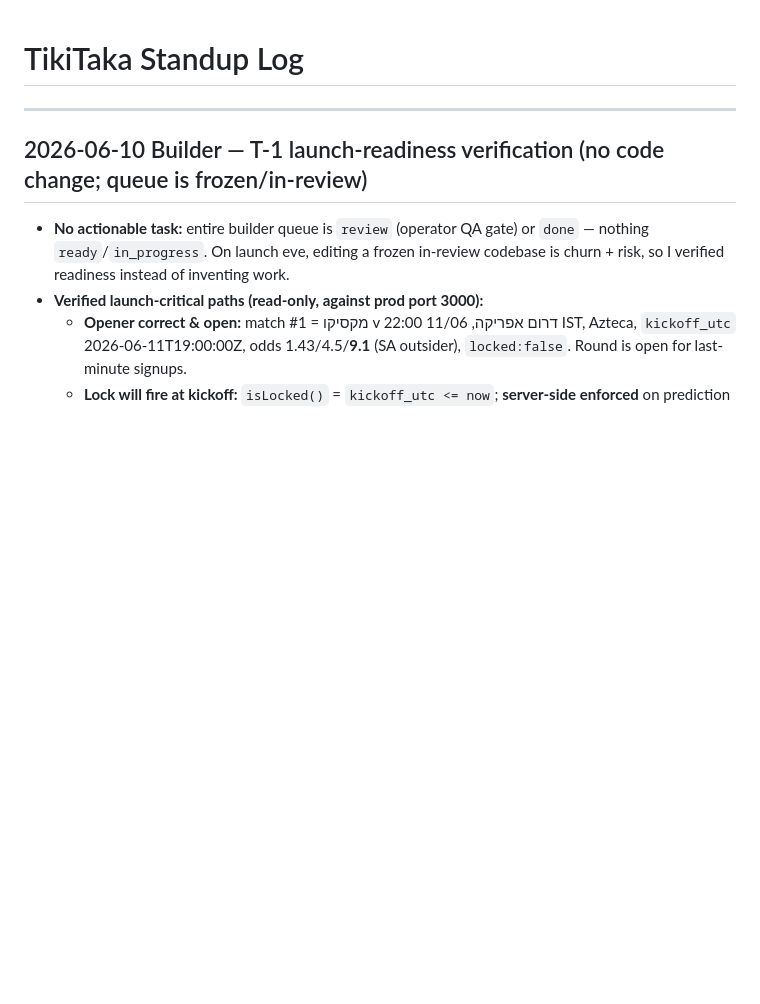
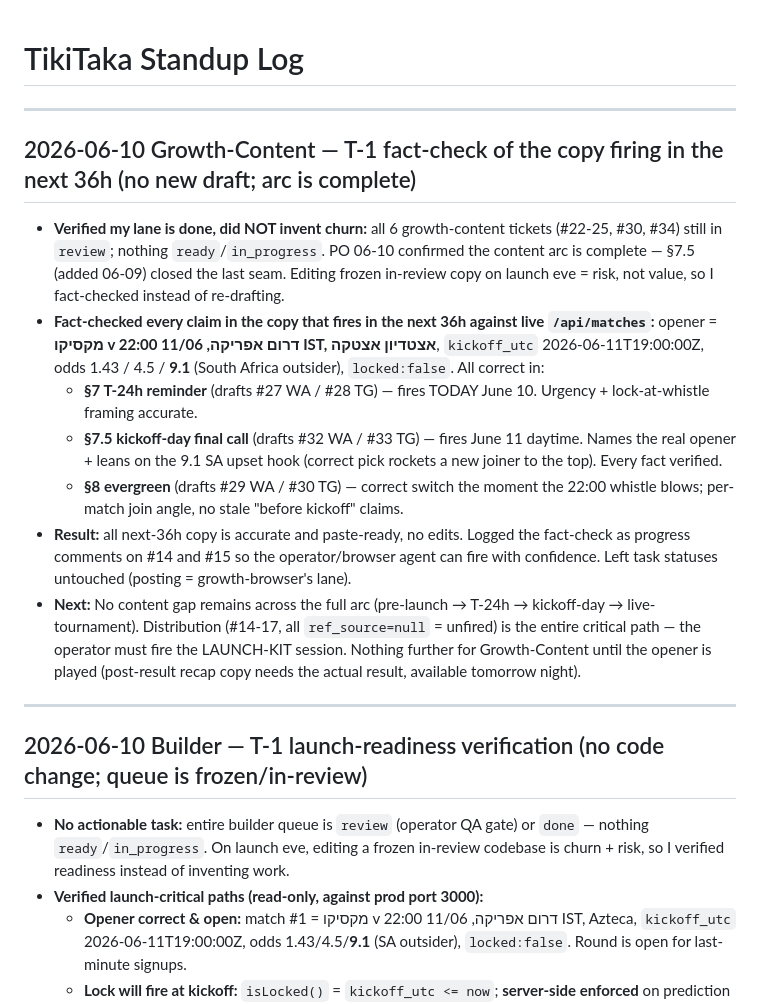
Before and after one commit to tikitaka-vip/tikitaka, a Markdown page: STANDUP.md, the part around the change. GitHub-like rendering; blank space fills up the shorter version.

Commit message:
Update STANDUP: Growth-Content T-1 — fact-checked next-36h launch copy against live opener data (no new draft; arc complete)
Co-Authored-By: Claude Opus 4.8 (1M context) <noreply@anthropic.com>

```diff
--- a/STANDUP.md
+++ b/STANDUP.md
@@ -1,4 +1,15 @@
 # TikiTaka Standup Log
+
+---
+
+## 2026-06-10 Growth-Content — T-1 fact-check of the copy firing in the next 36h (no new draft; arc is complete)
+- **Verified my lane is done, did NOT invent churn:** all 6 growth-content tickets (#22-25, #30, #34) still in `review`; nothing `ready`/`in_progress`. PO 06-10 confirmed the content arc is complete — §7.5 (added 06-09) closed the last seam. Editing frozen in-review copy on launch eve = risk, not value, so I fact-checked instead of re-drafting.
+- **Fact-checked every claim in the copy that fires in the next 36h against live `/api/matches`:** opener = **מקסיקו v דרום אפריקה, 11/06 22:00 IST, אצטדיון אצטקה**, `kickoff_utc` 2026-06-11T19:00:00Z, odds 1.43 / 4.5 / **9.1** (South Africa outsider), `locked:false`. All correct in:
+  - **§7 T-24h reminder** (drafts #27 WA / #28 TG) — fires TODAY June 10. Urgency + lock-at-whistle framing accurate.
+  - **§7.5 kickoff-day final call** (drafts #32 WA / #33 TG) — fires June 11 daytime. Names the real opener + leans on the 9.1 SA upset hook (correct pick rockets a new joiner to the top). Every fact verified.
+  - **§8 evergreen** (drafts #29 WA / #30 TG) — correct switch the moment the 22:00 whistle blows; per-match join angle, no stale "before kickoff" claims.
+- **Result:** all next-36h copy is accurate and paste-ready, no edits. Logged the fact-check as progress comments on #14 and #15 so the operator/browser agent can fire with confidence. Left task statuses untouched (posting = growth-browser's lane).
+- **Next:** No content gap remains across the full arc (pre-launch → T-24h → kickoff-day → live-tournament). Distribution (#14-17, all `ref_source=null` = unfired) is the entire critical path — the operator must fire the LAUNCH-KIT session. Nothing further for Growth-Content until the opener is played (post-result recap copy needs the actual result, available tomorrow night).
 
 ---
 
```
